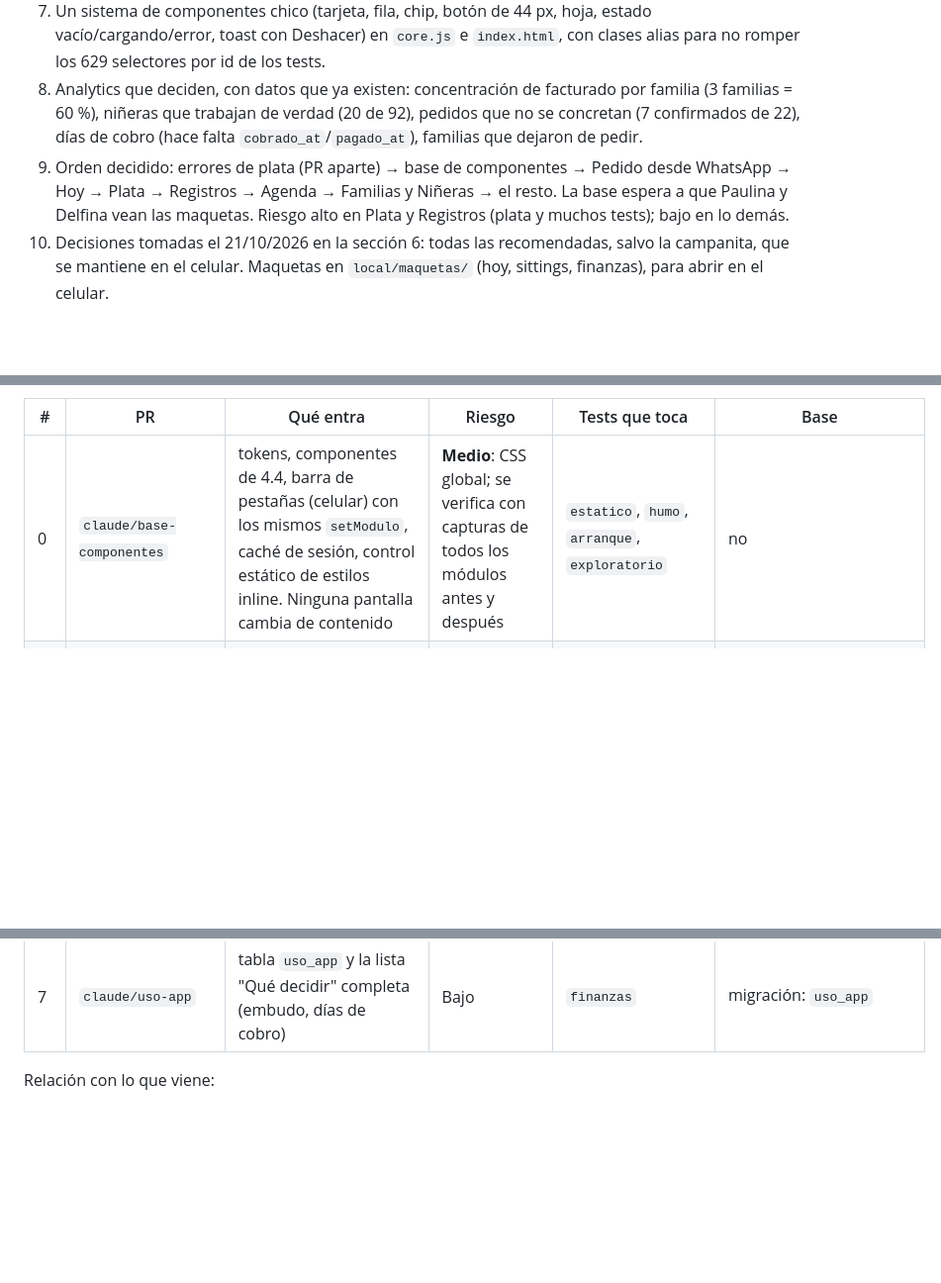
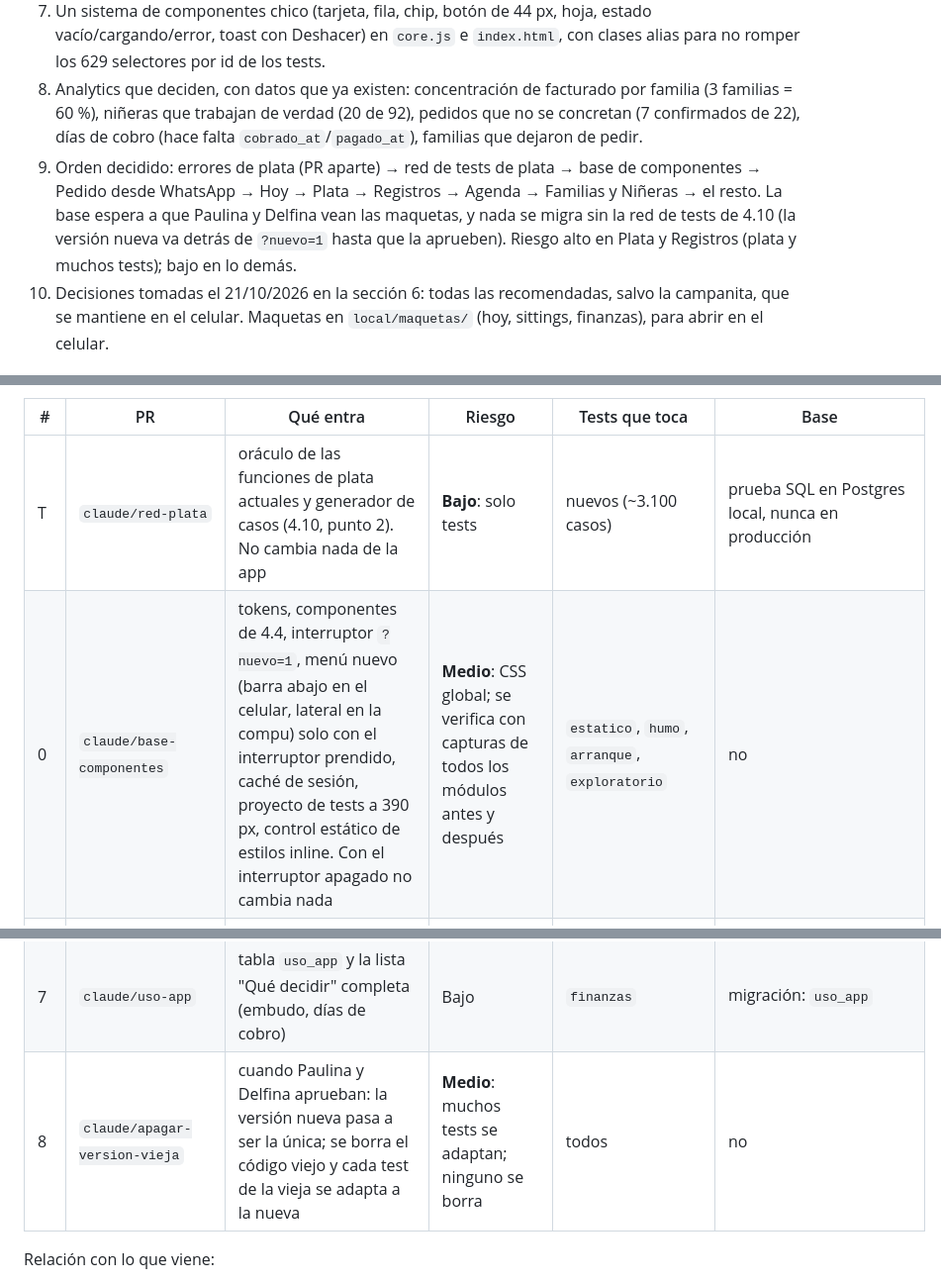
Before and after one commit to diegomarin28/sistema-parents-break, a Markdown page: docs/rediseno-panel.md, 3 parts joined by grey strips. Shown at 99% size. Drawn GitHub-style; blank space fills up the shorter version.

```diff
--- a/docs/rediseno-panel.md
+++ b/docs/rediseno-panel.md
@@ -14,7 +14,7 @@ ficticios de los tests y las cifras son conteos o porcentajes, nunca montos de u
 6. Hoy nuevo: una lista de tarjetas de acción, cada una con un botón que resuelve en un toque (elegir niñera, cerrar el día de ayer, registrar tal cual, ver cobros, pagar). Deja lugar al pedido que llega por WhatsApp, con las niñeras sugeridas en orden.
 7. Un sistema de componentes chico (tarjeta, fila, chip, botón de 44 px, hoja, estado vacío/cargando/error, toast con Deshacer) en `core.js` e `index.html`, con clases alias para no romper los 629 selectores por id de los tests.
 8. Analytics que deciden, con datos que ya existen: concentración de facturado por familia (3 familias = 60 %), niñeras que trabajan de verdad (20 de 92), pedidos que no se concretan (7 confirmados de 22), días de cobro (hace falta `cobrado_at`/`pagado_at`), familias que dejaron de pedir.
-9. Orden decidido: errores de plata (PR aparte) → base de componentes → Pedido desde WhatsApp → Hoy → Plata → Registros → Agenda → Familias y Niñeras → el resto. La base espera a que Paulina y Delfina vean las maquetas. Riesgo alto en Plata y Registros (plata y muchos tests); bajo en lo demás.
+9. Orden decidido: errores de plata (PR aparte) → red de tests de plata → base de componentes → Pedido desde WhatsApp → Hoy → Plata → Registros → Agenda → Familias y Niñeras → el resto. La base espera a que Paulina y Delfina vean las maquetas, y nada se migra sin la red de tests de 4.10 (la versión nueva va detrás de `?nuevo=1` hasta que la aprueben). Riesgo alto en Plata y Registros (plata y muchos tests); bajo en lo demás.
 10. Decisiones tomadas el 21/10/2026 en la sección 6: todas las recomendadas, salvo la campanita, que se mantiene en el celular. Maquetas en `local/maquetas/` (hoy, sittings, finanzas), para abrir en el celular.
 
 ## 1. Cómo se hizo
@@ -408,7 +445,8 @@ Antes de todo, en un PR aparte: los cinco errores de plata de la auditoría (CLA
 
 | # | PR | Qué entra | Riesgo | Tests que toca | Base |
 |---|---|---|---|---|---|
-| 0 | `claude/base-componentes` | tokens, componentes de 4.4, barra de pestañas (celular) con los mismos `setModulo`, caché de sesión, control estático de estilos inline. Ninguna pantalla cambia de contenido | **Medio**: CSS global; se verifica con capturas de todos los módulos antes y después | `estatico`, `humo`, `arranque`, `exploratorio` | no |
+| T | `claude/red-plata` | oráculo de las funciones de plata actuales y generador de casos (4.10, punto 2). No cambia nada de la app | **Bajo**: solo tests | nuevos (~3.100 casos) | prueba SQL en Postgres local, nunca en producción |
+| 0 | `claude/base-componentes` | tokens, componentes de 4.4, interruptor `?nuevo=1`, menú nuevo (barra abajo en el celular, lateral en la compu) solo con el interruptor prendido, caché de sesión, proyecto de tests a 390 px, control estático de estilos inline. Con el interruptor apagado no cambia nada | **Medio**: CSS global; se verifica con capturas de todos los módulos antes y después | `estatico`, `humo`, `arranque`, `exploratorio` | no |
 | W | Pedido desde WhatsApp | la tarea de CLAUDE.md → Próximas tareas, con el diseño nuevo: tarjeta de Hoy (`uiAccion`) con el ticket y las niñeras sugeridas (`chip-elegir`), y hoja "Nuevo pedido" en el "+" | **Medio**: llamada a Claude Haiku y lógica de sugerencias; se define en su propia propuesta | nuevos | a definir |
 | 1 | `claude/hoy-acciones` | Hoy nuevo (4.3), cierre de ayer, registrar tal cual, asignar desde Hoy; `resumen_hoy()`; campanita alimentada por lo mismo | **Medio**: lógica nueva y una función SQL; el test de fijos automáticos y mejoras-hoy cambian | `mejoras-hoy`, `fijos-automaticos`, `humo`, `fechas` | migración: función `resumen_hoy()`, índice `solicitudes(estado, fecha)` |
 | 2 | `claude/plata` | Plata con Pagar/Cobrar/Números, `finanzas_pendientes()`, confirmación en cobrar, Deshacer, editar movimiento con desglose, refresco liviano tras pagar, `cobrado_at`/`pagado_at` | **Alto**: es la plata y son 9 archivos de tests; se hace en dos PRs si crece (2a listas y pagos, 2b números y migración) | `finanzas`, `pagos`, `saldo`, `gastos-extra`, `revisar-meses`, `por-pagar-en-curso`, `intermediaciones-finanzas`, `finanzas-arreglos`, `conciliacion` | migración: `cobrado_at`, `pagado_at`, `marcado_por` + trigger; función `finanzas_pendientes()` |
@@ -417,6 +455,7 @@ Antes de todo, en un PR aparte: los cinco errores de plata de la auditoría (CLA
 | 5 | `claude/personas` | Familias y Niñeras con la misma lista y ficha, alta con menos campos, saldo a favor desde la misma hoja que Plata | **Bajo-medio** | `alta-ninera`, `terminos`, `escape` | no |
 | 6 | `claude/mas` | Postulantes, Intermediaciones, Notificaciones, Marketing, Contratos, Juguetes en "Más"; Contratos y Juguetes al fondo | **Bajo** | `entrevista*`, `intermediaciones` | no |
 | 7 | `claude/uso-app` | tabla `uso_app` y la lista "Qué decidir" completa (embudo, días de cobro) | Bajo | `finanzas` | migración: `uso_app` |
+| 8 | `claude/apagar-version-vieja` | cuando Paulina y Delfina aprueban: la versión nueva pasa a ser la única; se borra el código viejo y cada test de la vieja se adapta a la nueva | **Medio**: muchos tests se adaptan; ninguno se borra | todos | no |
 
 Relación con lo que viene:
 
```
Also changed, not shown: other parts of docs/rediseno-panel.md (+39 -1 lines), CLAUDE.md (+5 -0 lines).
